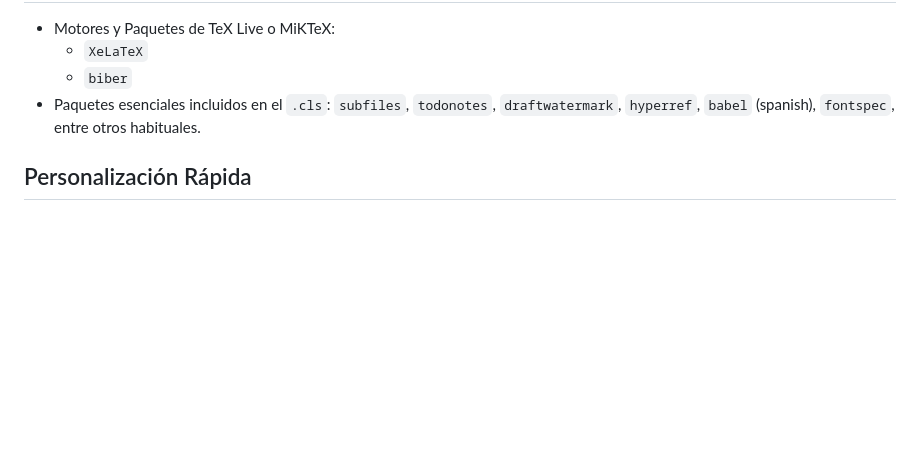
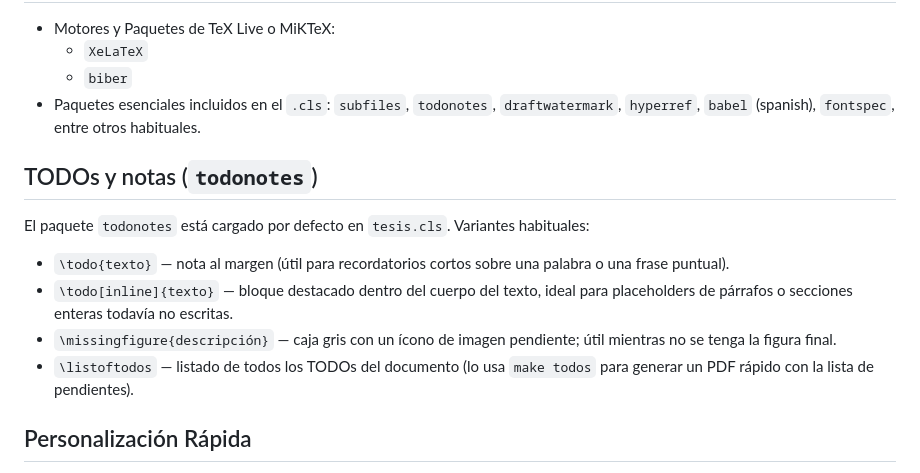
Before and after one commit to nicklessagus/Template-Tesis-UNSAM, a Markdown page: README.md, the part around the change. Rendered like a GitHub page; blank space fills up the shorter version.

Commit message:
detalle del TODO

```diff
--- a/README.md
+++ b/README.md
@@ -36,6 +36,15 @@ Por comodidad, el proyecto incluye un `Makefile` listo para ejecutarse tanto de
   - `biber`
 - Paquetes esenciales incluidos en el `.cls`: `subfiles`, `todonotes`, `draftwatermark`, `hyperref`, `babel` (spanish), `fontspec`, entre otros habituales.
 
+## TODOs y notas (`todonotes`)
+
+El paquete `todonotes` está cargado por defecto en `tesis.cls`. Variantes habituales:
+
+- `\todo{texto}` — nota al margen (útil para recordatorios cortos sobre una palabra o una frase puntual).
+- `\todo[inline]{texto}` — bloque destacado dentro del cuerpo del texto, ideal para placeholders de párrafos o secciones enteras todavía no escritas.
+- `\missingfigure{descripción}` — caja gris con un ícono de imagen pendiente; útil mientras no se tenga la figura final.
+- `\listoftodos` — listado de todos los TODOs del documento (lo usa `make todos` para generar un PDF rápido con la lista de pendientes).
+
 ## Personalización Rápida
 - **Carátula e Información**: Editar el comando de variables propias de la tesis (`\titulo`, `\autor`, `\director`, `\institucion`) al comienzo de `main.tex`.
 - **Marca de agua**: En `main.tex`, descomentar la línea de `\draftwatermarkon` para activar en toda la tesis el texto cruzado "DRAFT". Si se compila un capítulo modular y se desea marca de agua, conviene pasar temporalmente este comando al interior de ese capítulo.
```
